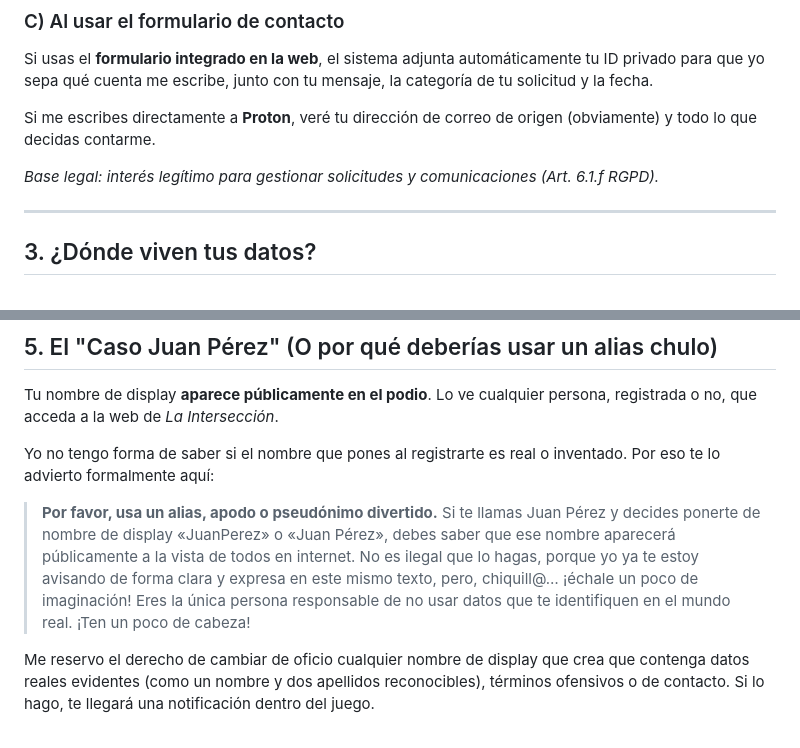
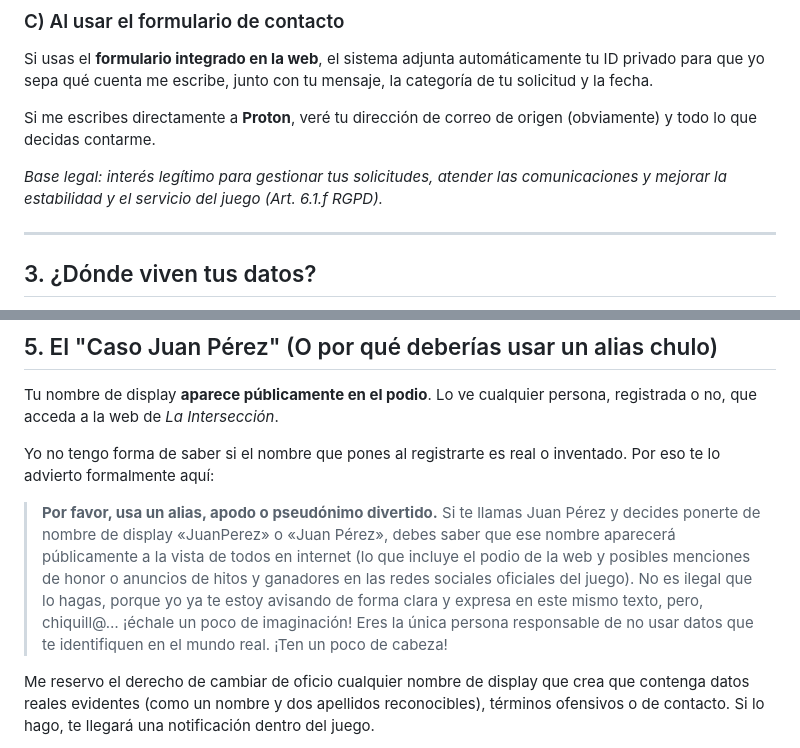
Before and after one commit to interseccion/interseccion, a Markdown page: docs/politica-de-privacidad.md, 2 parts joined by grey strips. Rendered like a GitHub page.

```diff
--- a/docs/politica-de-privacidad.md
+++ b/docs/politica-de-privacidad.md
@@ -60,7 +60,7 @@ Si usas el **formulario integrado en la web**, el sistema adjunta automáticamen
 
 Si me escribes directamente a **Proton**, veré tu dirección de correo de origen (obviamente) y todo lo que decidas contarme.
 
-*Base legal: interés legítimo para gestionar solicitudes y comunicaciones (Art. 6.1.f RGPD).*
+*Base legal: interés legítimo para gestionar tus solicitudes, atender las comunicaciones y mejorar la estabilidad y el servicio del juego (Art. 6.1.f RGPD).*
 
 ---
 
@@ -98,7 +98,7 @@ Tu nombre de display **aparece públicamente en el podio**. Lo ve cualquier pers
 
 Yo no tengo forma de saber si el nombre que pones al registrarte es real o inventado. Por eso te lo advierto formalmente aquí:
 
-> **Por favor, usa un alias, apodo o pseudónimo divertido.** Si te llamas Juan Pérez y decides ponerte de nombre de display «JuanPerez» o «Juan Pérez», debes saber que ese nombre aparecerá públicamente a la vista de todos en internet. No es ilegal que lo hagas, porque yo ya te estoy avisando de forma clara y expresa en este mismo texto, pero, chiquill@… ¡échale un poco de imaginación! Eres la única persona responsable de no usar datos que te identifiquen en el mundo real. ¡Ten un poco de cabeza!
+> **Por favor, usa un alias, apodo o pseudónimo divertido.** Si te llamas Juan Pérez y decides ponerte de nombre de display «JuanPerez» o «Juan Pérez», debes saber que ese nombre aparecerá públicamente a la vista de todos en internet (lo que incluye el podio de la web y posibles menciones de honor o anuncios de hitos y ganadores en las redes sociales oficiales del juego). No es ilegal que lo hagas, porque yo ya te estoy avisando de forma clara y expresa en este mismo texto, pero, chiquill@… ¡échale un poco de imaginación! Eres la única persona responsable de no usar datos que te identifiquen en el mundo real. ¡Ten un poco de cabeza!
 
 Me reservo el derecho de cambiar de oficio cualquier nombre de display que crea que contenga datos reales evidentes (como un nombre y dos apellidos reconocibles), términos ofensivos o de contacto. Si lo hago, te llegará una notificación dentro del juego.
 
```
